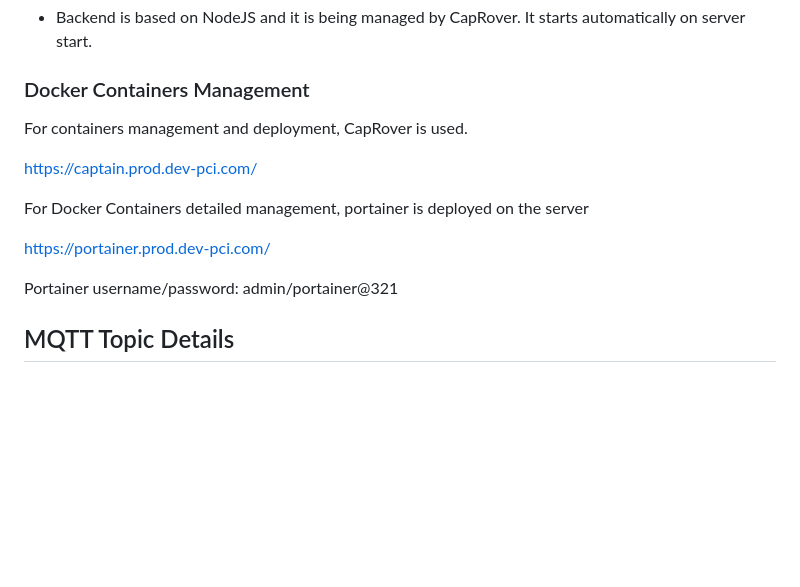
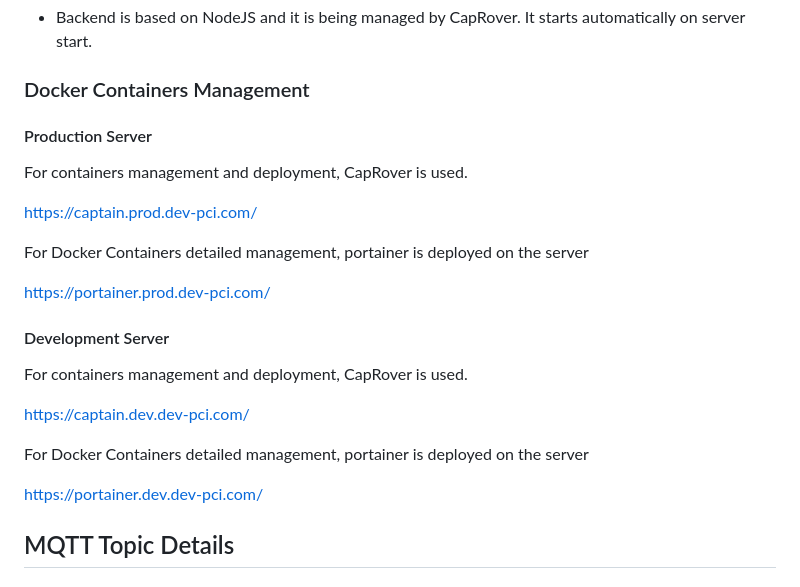
Before and after one commit to Nauman3S/IOTManagementSystem, a Markdown page: README.md, the part around the change. GitHub-like rendering; blank space fills up the shorter version.

Commit message:
removed sensitive creds

```diff
--- a/README.md
+++ b/README.md
@@ -140,6 +140,7 @@ The server parameters can be monitored using NetDataMonitor dashboard. [https://
 
 ### Docker Containers Management
 
+#### Production Server
 For containers management and deployment, CapRover is used.
 
 [https://captain.prod.dev-pci.com/](https://captain.prod.dev-pci.com/)
@@ -148,7 +149,16 @@ For Docker Containers detailed management, portainer is deployed on the server
 
 [https://portainer.prod.dev-pci.com/](https://portainer.prod.dev-pci.com/)
 
-Portainer username/password: admin/portainer@321
+
+#### Development Server
+For containers management and deployment, CapRover is used.
+
+[https://captain.dev.dev-pci.com/](https://captain.prod.dev-pci.com/)
+
+For Docker Containers detailed management, portainer is deployed on the server
+
+[https://portainer.dev.dev-pci.com/](https://portainer.prod.dev-pci.com/)
+
 
 ## MQTT Topic Details <a name = "mqtt"></a>
 ### Topics List
```
